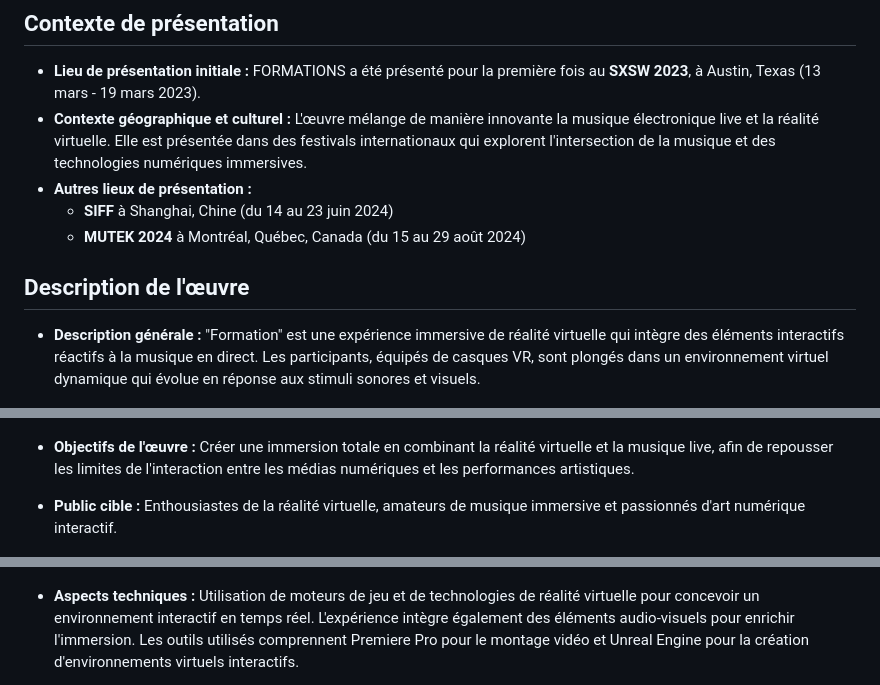
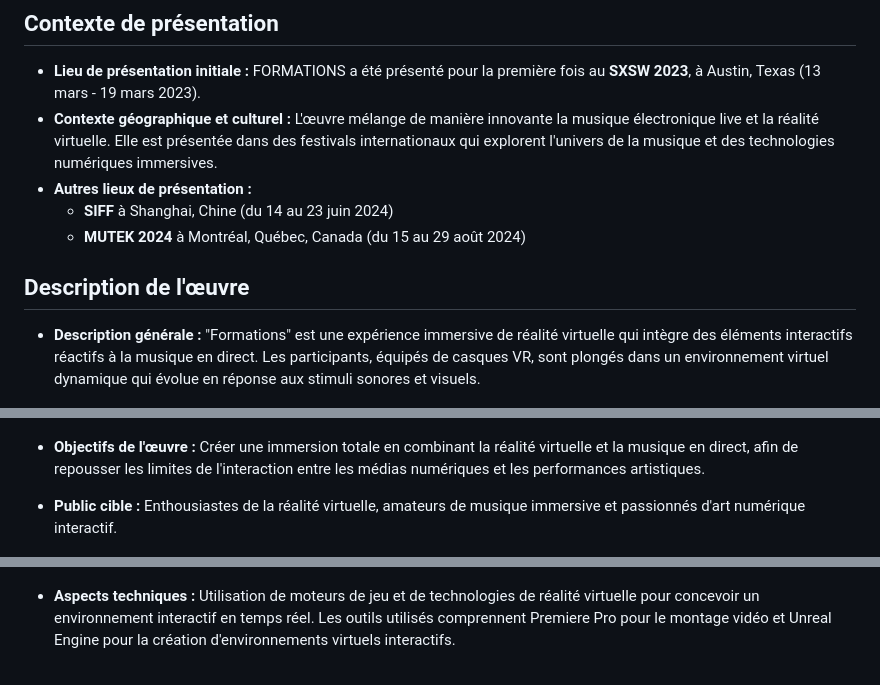
Before and after one commit to OhhhVinny/EF1.vincent.github.io, a Markdown page: README.md, 3 parts joined by grey strips. GitHub-like rendering.

```diff
--- a/README.md
+++ b/README.md
@@ -22,23 +22,23 @@
 ## Contexte de présentation
 
 - **Lieu de présentation initiale :** FORMATIONS a été présenté pour la première fois au **SXSW 2023**, à Austin, Texas (13 mars - 19 mars 2023).
-- **Contexte géographique et culturel :** L'œuvre mélange de manière innovante la musique électronique live et la réalité virtuelle. Elle est présentée dans des festivals internationaux qui explorent l'intersection de la musique et des technologies numériques immersives.
+- **Contexte géographique et culturel :** L'œuvre mélange de manière innovante la musique électronique live et la réalité virtuelle. Elle est présentée dans des festivals internationaux qui explorent l'univers de la musique et des technologies numériques immersives.
 - **Autres lieux de présentation :**
   - **SIFF** à Shanghai, Chine (du 14 au 23 juin 2024)
   - **MUTEK 2024** à Montréal, Québec, Canada (du 15 au 29 août 2024)
 
 ## Description de l'œuvre
 
-- **Description générale :** "Formation" est une expérience immersive de réalité virtuelle qui intègre des éléments interactifs réactifs à la musique en direct. Les participants, équipés de casques VR, sont plongés dans un environnement virtuel dynamique qui évolue en réponse aux stimuli sonores et visuels.
+- **Description générale :** "Formations" est une expérience immersive de réalité virtuelle qui intègre des éléments interactifs réactifs à la musique en direct. Les participants, équipés de casques VR, sont plongés dans un environnement virtuel dynamique qui évolue en réponse aux stimuli sonores et visuels.
 
 ![Performance live de Venice Bleach](images/performance_01.jpg)
 
-- **Objectifs de l'œuvre :** Créer une immersion totale en combinant la réalité virtuelle et la musique live, afin de repousser les limites de l'interaction entre les médias numériques et les performances artistiques.
+- **Objectifs de l'œuvre :** Créer une immersion totale en combinant la réalité virtuelle et la musique en direct, afin de repousser les limites de l'interaction entre les médias numériques et les performances artistiques.
 
 - **Public cible :** Enthousiastes de la réalité virtuelle, amateurs de musique immersive et passionnés d'art numérique interactif.
 
 ![Extrait de visuel de FORMATIONS](images/experience_01.jpg)
 ![Extrait de visuel de FORMATIONS](images/experience_02.jpg)
 
-- **Aspects techniques :** Utilisation de moteurs de jeu et de technologies de réalité virtuelle pour concevoir un environnement interactif en temps réel. L'expérience intègre également des éléments audio-visuels pour enrichir l'immersion. Les outils utilisés comprennent Premiere Pro pour le montage vidéo et Unreal Engine pour la création d'environnements virtuels interactifs.
+- **Aspects techniques :** Utilisation de moteurs de jeu et de technologies de réalité virtuelle pour concevoir un environnement interactif en temps réel. Les outils utilisés comprennent Premiere Pro pour le montage vidéo et Unreal Engine pour la création d'environnements virtuels interactifs.
 
```
Also changed, not shown: other parts of README.md (+2 -2 lines).
